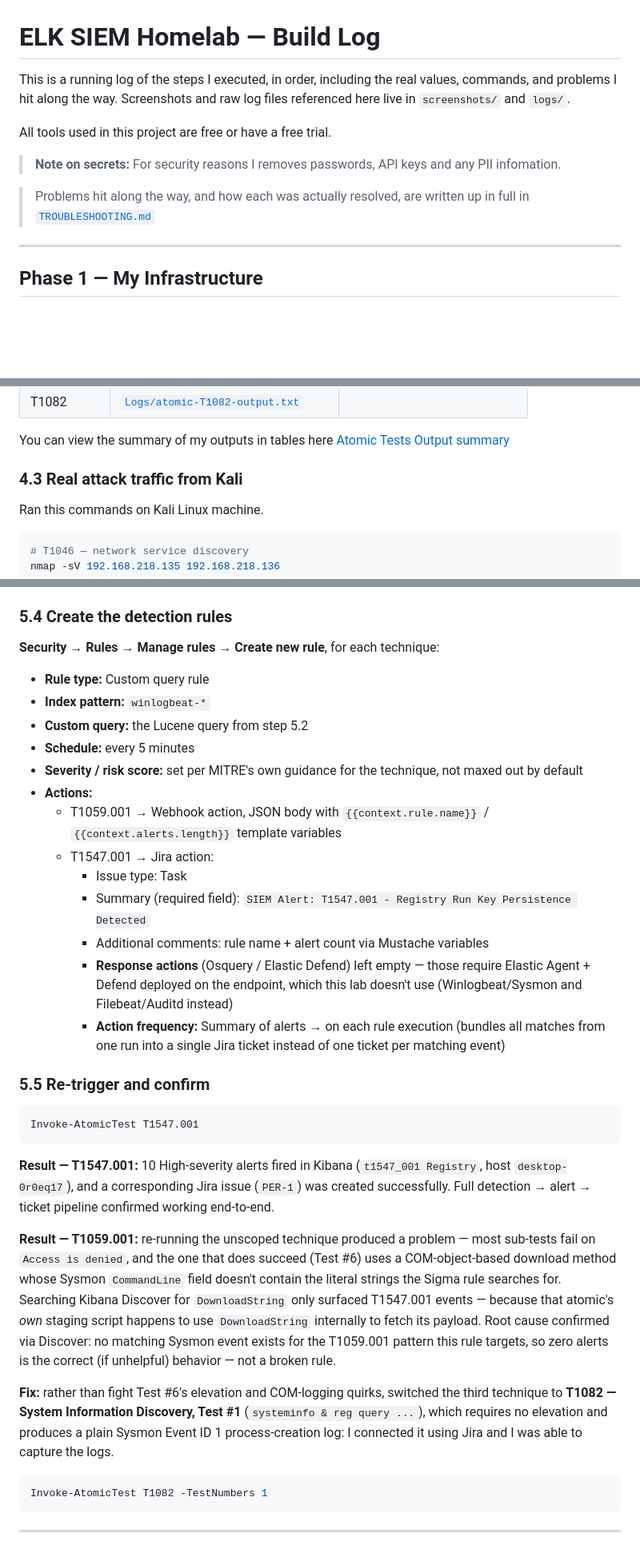
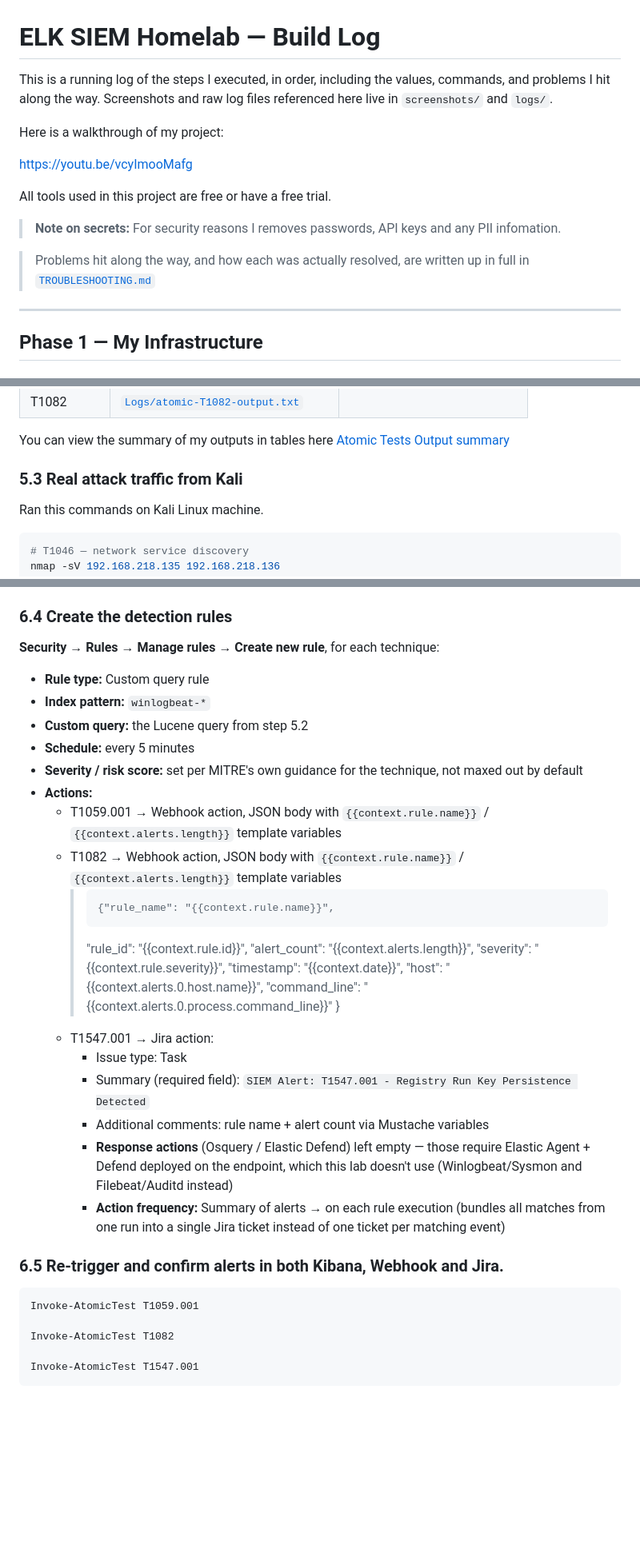
Before and after one commit to Andenga/elk-siem-homelab, a Markdown page: Build Log.md, 3 parts joined by grey strips. Shown at 80% size. Drawn GitHub-style; blank space fills up the shorter version.

````diff
--- a/Build Log.md
+++ b/Build Log.md
@@ -1,8 +1,11 @@
 # ELK SIEM Homelab — Build Log
 
-This is a running log of the steps I executed, in order, including the
-real values, commands, and problems I hit along the way. Screenshots and raw
+This is a running log of the steps I executed, in order, including the values, commands, and problems I hit along the way. Screenshots and raw
 log files referenced here live in `screenshots/` and `logs/`.
+
+Here is a walkthrough of my project:
+
+https://youtu.be/vcyImooMafg
 
 All tools used in this project are free or have a free trial.
 
@@ -169,7 +190,7 @@ Invoke-AtomicTest T1082
 You can view the summary of my outputs in tables here [Atomic Tests Output summary](./Logs/Atomic-tests%20summary.md)
 
 
-### 4.3 Real attack traffic from Kali
+### 5.3 Real attack traffic from Kali
 Ran this commands on Kali Linux machine.
 
 ```bash
@@ -322,7 +359,7 @@ Invoke-RestMethod -Method Post -Uri "https://webhook.site/<my-unique-id>" -Body
   (stored only in the connector config, not in this repo)
 - Tested in-UI, confirmed a test issue appeared in the `PER` project.
 
-### 5.4 Create the detection rules
+### 6.4 Create the detection rules
 
 **Security → Rules → Manage rules → Create new rule**, for each technique:
 
@@ -335,6 +372,16 @@ Invoke-RestMethod -Method Post -Uri "https://webhook.site/<my-unique-id>" -Body
 - **Actions:**
   - T1059.001 → Webhook action, JSON body with `{{context.rule.name}}` /
     `{{context.alerts.length}}` template variables
+  - T1082 → Webhook action, JSON body with `{{context.rule.name}}` /
+    `{{context.alerts.length}}` template variables
+      >     {"rule_name": "{{context.rule.name}}",
+      >   "rule_id": "{{context.rule.id}}",
+      >   "alert_count": "{{context.alerts.length}}",
+      >   "severity": "{{context.rule.severity}}",
+      >   "timestamp": "{{context.date}}",
+      >   "host": "{{context.alerts.0.host.name}}",
+      >   "command_line": "{{context.alerts.0.process.command_line}}"
+      >   }
   - T1547.001 → Jira action:
     - Issue type: Task
     - Summary (required field): `SIEM Alert: T1547.001 - Registry Run Key Persistence Detected`
@@ -346,36 +393,12 @@ Invoke-RestMethod -Method Post -Uri "https://webhook.site/<my-unique-id>" -Body
       (bundles all matches from one run into a single Jira ticket instead of
       one ticket per matching event)
 
-### 5.5 Re-trigger and confirm
+### 6.5 Re-trigger and confirm alerts in both Kibana, Webhook and Jira.
 
 ```powershell
+Invoke-AtomicTest T1059.001
+
+Invoke-AtomicTest T1082
+
 Invoke-AtomicTest T1547.001
 ```
-
-**Result — T1547.001:** 10 High-severity alerts fired in Kibana
-(`t1547_001 Registry`, host `desktop-0r0eq17`), and a corresponding Jira
-issue (`PER-1`) was created successfully. Full detection → alert → ticket
-pipeline confirmed working end-to-end.
-
-**Result — T1059.001:** re-running the unscoped technique produced a  problem — most sub-tests fail on `Access is denied`, and the one
-that does succeed (Test #6) uses a COM-object-based download method whose
-Sysmon `CommandLine` field doesn't contain the literal strings the Sigma
-rule searches for. Searching Kibana Discover for `DownloadString` only
-surfaced T1547.001 events — because that atomic's *own* staging script
-happens to use `DownloadString` internally to fetch its payload. Root cause
-confirmed via Discover: no matching Sysmon event exists for the T1059.001
-pattern this rule targets, so zero alerts is the correct (if unhelpful)
-behavior — not a broken rule.
-
-**Fix:** rather than fight Test #6's elevation and COM-logging quirks,
-switched the third technique to **T1082 — System Information Discovery,
-Test #1** (`systeminfo & reg query ...`), which requires no elevation and
-produces a plain Sysmon Event ID 1 process-creation log:
-I connected it using Jira and I was able to capture the logs.
-
-```powershell
-Invoke-AtomicTest T1082 -TestNumbers 1
-```
-
-
----
````
Also changed, not shown: other parts of Build Log.md (+49 -15 lines).
